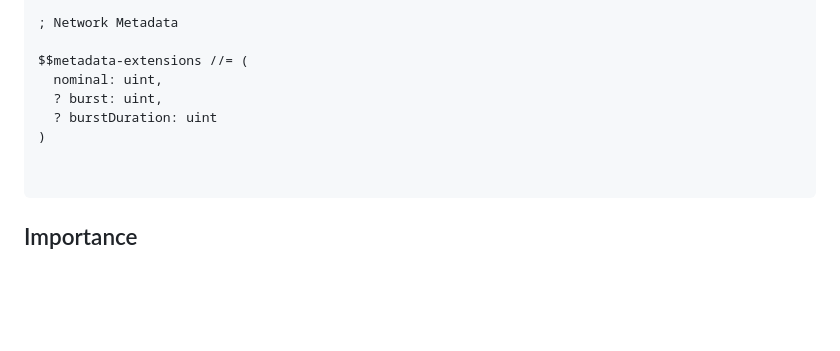
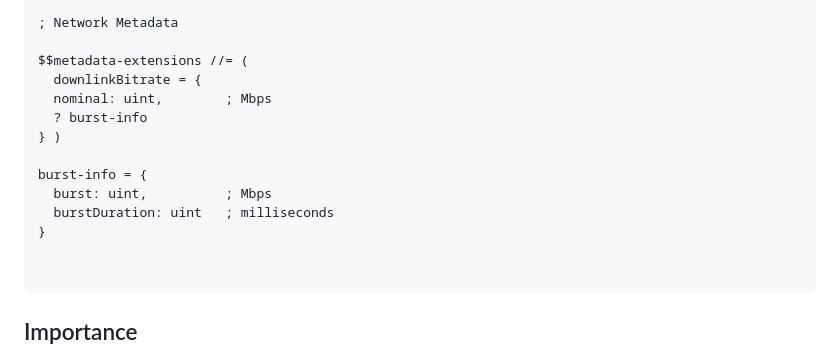
Before and after one commit to danwing/metadata, a Markdown page: draft-rw-flow-metadata.md, the part around the change. Drawn GitHub-style; blank space fills up the shorter version.

```diff
--- a/draft-rw-flow-metadata.md
+++ b/draft-rw-flow-metadata.md
@@ -225,10 +225,15 @@ $$metadata-extensions //= (
 ; Network Metadata
 
 $$metadata-extensions //= (
-  nominal: uint,
-  ? burst: uint,
-  ? burstDuration: uint
-)
+  downlinkBitrate = {
+  nominal: uint,        ; Mbps
+  ? burst-info
+} )
+
+burst-info = {
+  burst: uint,          ; Mbps
+  burstDuration: uint   ; milliseconds
+}
 
 
 ~~~~~
```
